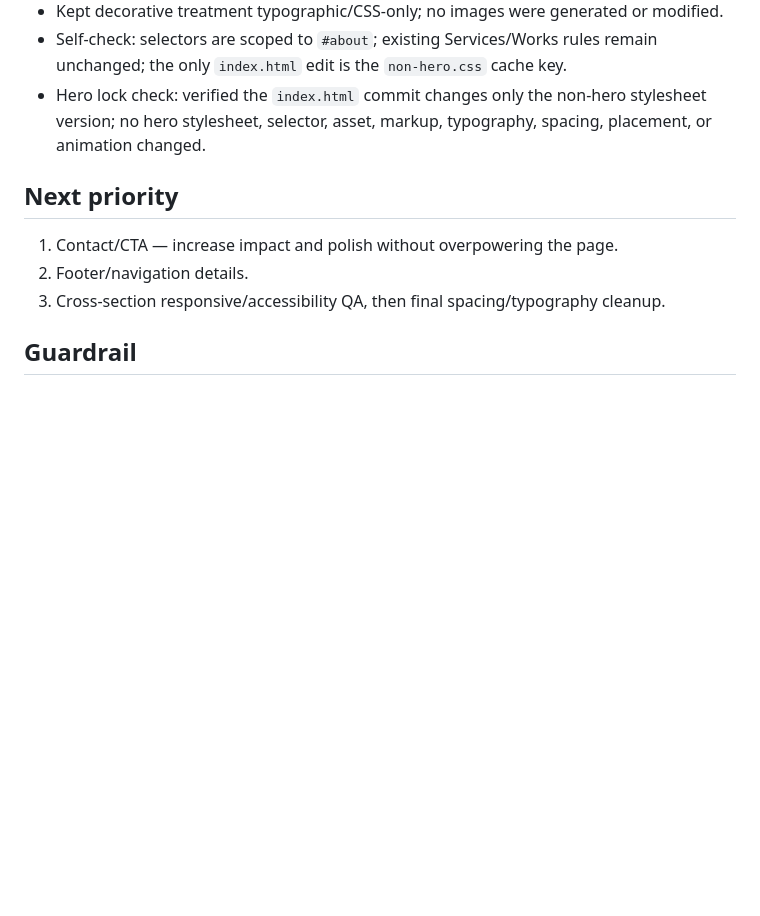
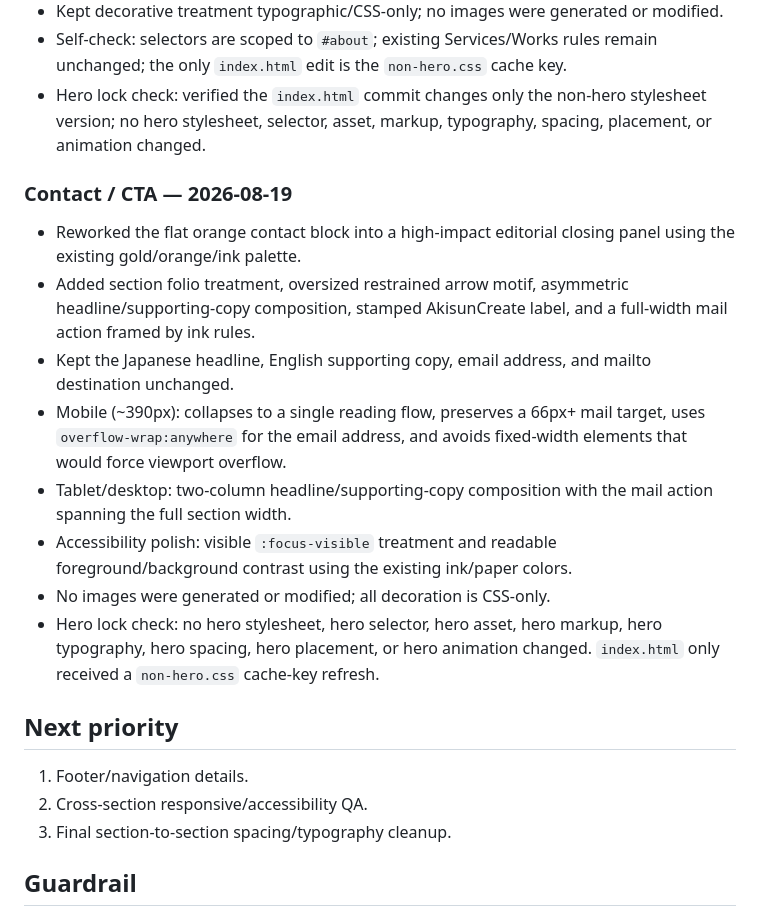
Before and after one commit to Akino93/AkisunCreate_site, a Markdown page: TASKS.md, the part around the change. Rendered like a GitHub page; blank space fills up the shorter version.

Commit message:
Mark contact CTA polish stable

```diff
--- a/TASKS.md
+++ b/TASKS.md
@@ -27,10 +27,20 @@
 - Self-check: selectors are scoped to `#about`; existing Services/Works rules remain unchanged; the only `index.html` edit is the `non-hero.css` cache key.
 - Hero lock check: verified the `index.html` commit changes only the non-hero stylesheet version; no hero stylesheet, selector, asset, markup, typography, spacing, placement, or animation changed.
 
+### Contact / CTA — 2026-08-19
+- Reworked the flat orange contact block into a high-impact editorial closing panel using the existing gold/orange/ink palette.
+- Added section folio treatment, oversized restrained arrow motif, asymmetric headline/supporting-copy composition, stamped AkisunCreate label, and a full-width mail action framed by ink rules.
+- Kept the Japanese headline, English supporting copy, email address, and mailto destination unchanged.
+- Mobile (~390px): collapses to a single reading flow, preserves a 66px+ mail target, uses `overflow-wrap:anywhere` for the email address, and avoids fixed-width elements that would force viewport overflow.
+- Tablet/desktop: two-column headline/supporting-copy composition with the mail action spanning the full section width.
+- Accessibility polish: visible `:focus-visible` treatment and readable foreground/background contrast using the existing ink/paper colors.
+- No images were generated or modified; all decoration is CSS-only.
+- Hero lock check: no hero stylesheet, hero selector, hero asset, hero markup, hero typography, hero spacing, hero placement, or hero animation changed. `index.html` only received a `non-hero.css` cache-key refresh.
+
 ## Next priority
-1. Contact/CTA — increase impact and polish without overpowering the page.
-2. Footer/navigation details.
-3. Cross-section responsive/accessibility QA, then final spacing/typography cleanup.
+1. Footer/navigation details.
+2. Cross-section responsive/accessibility QA.
+3. Final section-to-section spacing/typography cleanup.
 
 ## Guardrail
 The hero is locked. Do not modify `hero-mobile-refine.css`, `hero-fix.css`, `hero-small-desktop.css`, `hero-fluid-tablet.css`, hero assets, or `<section class="hero">...</section>`.
```
